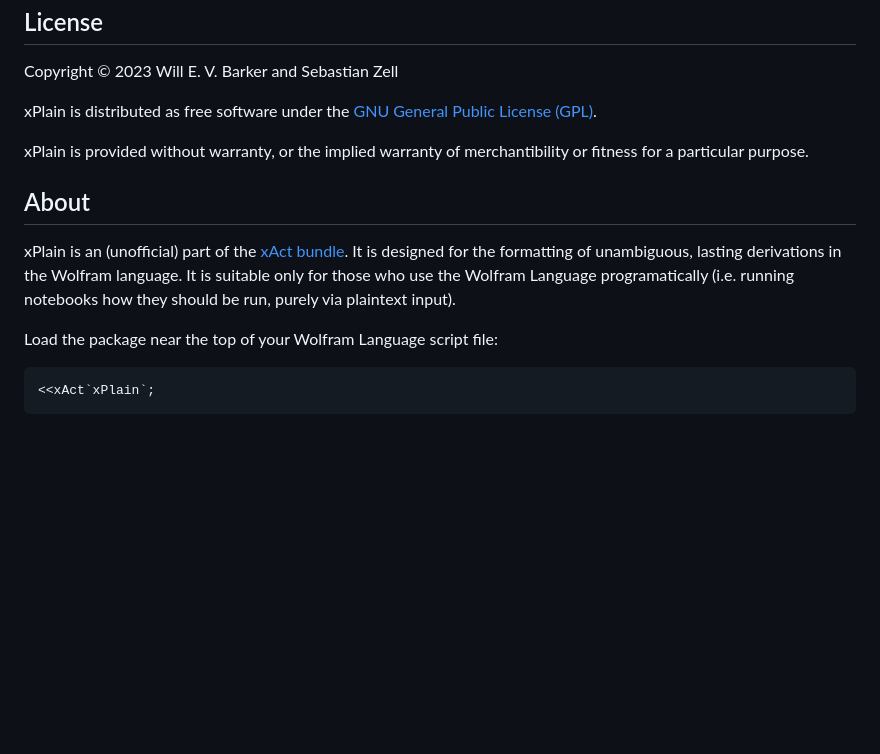
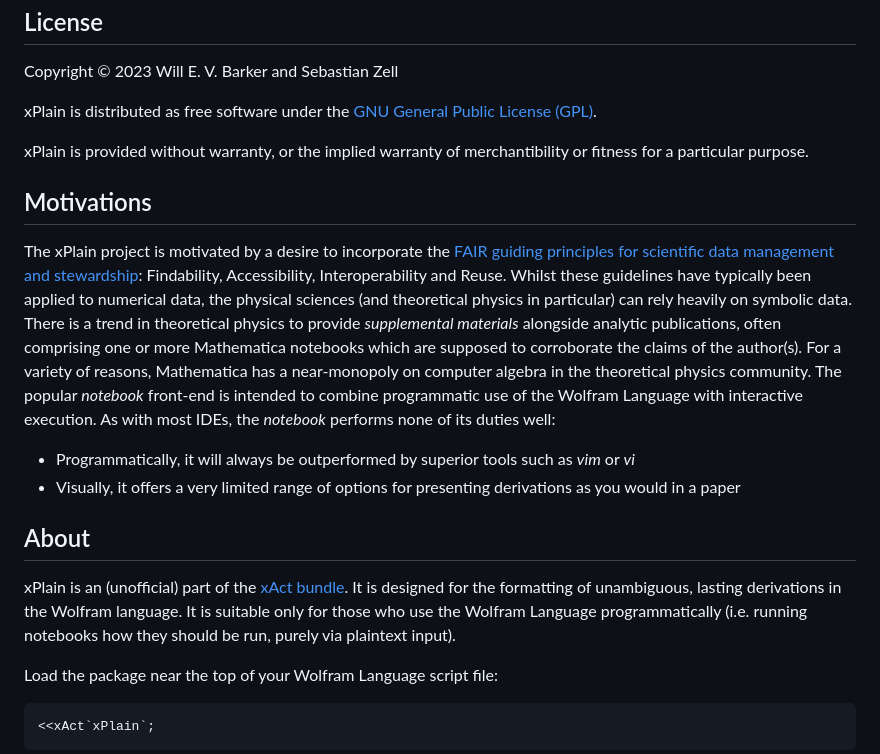
Before and after one commit to wevbarker/xPlain, a Markdown page: README.md, the part around the change. Rendered like a GitHub page; blank space fills up the shorter version.

````diff
--- a/README.md
+++ b/README.md
@@ -9,9 +9,15 @@ xPlain is distributed as free software under the [GNU General Public License (GP
 
 xPlain is provided without warranty, or the implied warranty of merchantibility or fitness for a particular purpose.
 
+## Motivations
+
+The xPlain project is motivated by a desire to incorporate the [FAIR guiding principles for scientific data management and stewardship](https://www.go-fair.org/fair-principles/): Findability, Accessibility, Interoperability and Reuse. Whilst these guidelines have typically been applied to numerical data, the physical sciences (and theoretical physics in particular) can rely heavily on symbolic data. There is a trend in theoretical physics to provide *supplemental materials* alongside analytic publications, often comprising one or more Mathematica notebooks which are supposed to corroborate the claims of the author(s). For a variety of reasons, Mathematica has a near-monopoly on computer algebra in the theoretical physics community. The popular *notebook* front-end is intended to combine programmatic use of the Wolfram Language with interactive execution. As with most IDEs, the *notebook* performs none of its duties well:
+- Programmatically, it will always be outperformed by superior tools such as *vim* or *vi*
+- Visually, it offers a very limited range of options for presenting derivations as you would in a paper
+
 ## About
 
-xPlain is an (unofficial) part of the [xAct bundle](http://www.xact.es/). It is designed for the formatting of unambiguous, lasting derivations in the Wolfram language. It is suitable only for those who use the Wolfram Language programatically (i.e. running notebooks how they should be run, purely via plaintext input).
+xPlain is an (unofficial) part of the [xAct bundle](http://www.xact.es/). It is designed for the formatting of unambiguous, lasting derivations in the Wolfram language. It is suitable only for those who use the Wolfram Language programmatically (i.e. running notebooks how they should be run, purely via plaintext input).
 
 Load the package near the top of your Wolfram Language script file:
 ```
````
